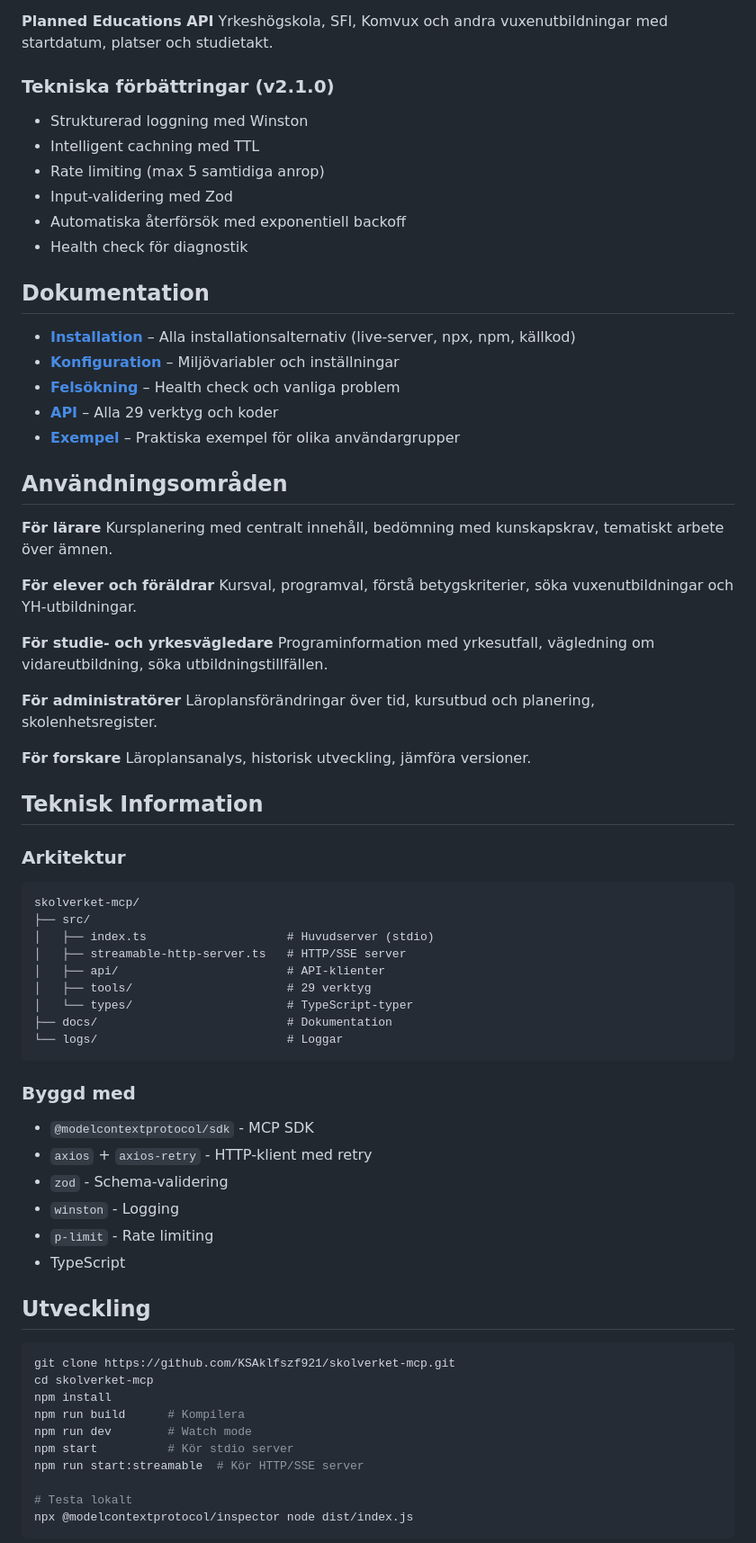
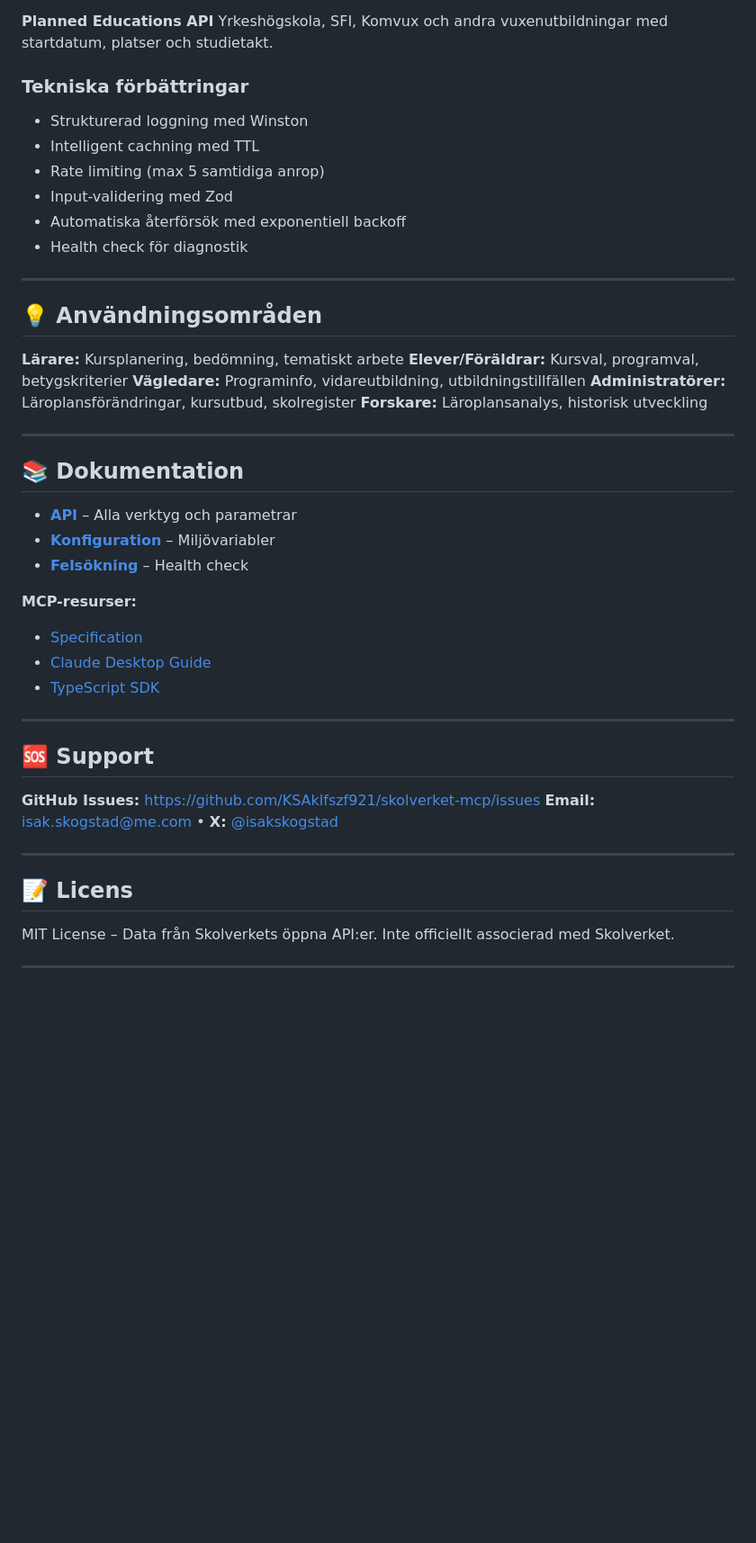
Before and after one commit to KSAklfszf921/Skolverket-MCP, a Markdown page: README.md, the part around one of its changes. Shown at 90% size. Rendered like a GitHub page; blank space fills up the shorter version.

````diff
--- a/README.md
+++ b/README.md
@@ -206,7 +341,7 @@ Sök och filtrera skolor, förskolor och andra skolenheter. Inkluderar aktiva, n
 **Planned Educations API**
 Yrkeshögskola, SFI, Komvux och andra vuxenutbildningar med startdatum, platser och studietakt.
 
-### Tekniska förbättringar (v2.1.0)
+### Tekniska förbättringar
 - Strukturerad loggning med Winston
 - Intelligent cachning med TTL
 - Rate limiting (max 5 samtidiga anrop)
@@ -214,66 +349,41 @@ Yrkeshögskola, SFI, Komvux och andra vuxenutbildningar med startdatum, platser
 - Automatiska återförsök med exponentiell backoff
 - Health check för diagnostik
 
-## Dokumentation
+---
 
-- **[Installation](INSTALLATION.md)** – Alla installationsalternativ (live-server, npx, npm, källkod)
-- **[Konfiguration](docs/CONFIGURATION.md)** – Miljövariabler och inställningar
-- **[Felsökning](docs/TROUBLESHOOTING.md)** – Health check och vanliga problem
-- **[API](docs/API.md)** – Alla 29 verktyg och koder
-- **[Exempel](docs/EXAMPLES.md)** – Praktiska exempel för olika användargrupper
+## 💡 Användningsområden
 
-## Användningsområden
+**Lärare:** Kursplanering, bedömning, tematiskt arbete
+**Elever/Föräldrar:** Kursval, programval, betygskriterier
+**Vägledare:** Programinfo, vidareutbildning, utbildningstillfällen
+**Administratörer:** Läroplansförändringar, kursutbud, skolregister
+**Forskare:** Läroplansanalys, historisk utveckling
 
-**För lärare**
-Kursplanering med centralt innehåll, bedömning med kunskapskrav, tematiskt arbete över ämnen.
+---
 
-**För elever och föräldrar**
-Kursval, programval, förstå betygskriterier, söka vuxenutbildningar och YH-utbildningar.
+## 📚 Dokumentation
 
-**För studie- och yrkesvägledare**
-Programinformation med yrkesutfall, vägledning om vidareutbildning, söka utbildningstillfällen.
+- **[API](docs/API.md)** – Alla verktyg och parametrar
+- **[Konfiguration](docs/CONFIGURATION.md)** – Miljövariabler
+- **[Felsökning](docs/TROUBLESHOOTING.md)** – Health check
 
-**För administratörer**
-Läroplansförändringar över tid, kursutbud och planering, skolenhetsregister.
+**MCP-resurser:**
+- [Specification](https://spec.modelcontextprotocol.io/)
+- [Claude Desktop Guide](https://docs.anthropic.com/claude/docs/connect-to-local-mcp-servers)
+- [TypeScript SDK](https://github.com/modelcontextprotocol/typescript-sdk)
 
-**För forskare**
-Läroplansanalys, historisk utveckling, jämföra versioner.
+---
 
-## Teknisk Information
+## 🆘 Support
 
-### Arkitektur
-```
-skolverket-mcp/
-├── src/
-│   ├── index.ts                    # Huvudserver (stdio)
-│   ├── streamable-http-server.ts   # HTTP/SSE server
-│   ├── api/                        # API-klienter
-│   ├── tools/                      # 29 verktyg
-│   └── types/                      # TypeScript-typer
-├── docs/                           # Dokumentation
-└── logs/                           # Loggar
-```
+**GitHub Issues:** https://github.com/KSAklfszf921/skolverket-mcp/issues
+**Email:** isak.skogstad@me.com • **X:** [@isakskogstad](https://x.com/isakskogstad)
 
-### Byggd med
-- `@modelcontextprotocol/sdk` - MCP SDK
-- `axios` + `axios-retry` - HTTP-klient med retry
-- `zod` - Schema-validering
-- `winston` - Logging
-- `p-limit` - Rate limiting
-- TypeScript
+---
 
-## Utveckling
+## 📝 Licens
 
-```bash
-git clone https://github.com/KSAklfszf921/skolverket-mcp.git
-cd skolverket-mcp
-npm install
-npm run build      # Kompilera
-npm run dev        # Watch mode
-npm start          # Kör stdio server
-npm run start:streamable  # Kör HTTP/SSE server
+MIT License – Data från Skolverkets öppna API:er. Inte officiellt associerad med Skolverket.
 
-# Testa lokalt
-npx @modelcontextprotocol/inspector node dist/index.js
-```
+---
 
````
Also changed, not shown: other parts of README.md (+246 -121 lines), INSTALLATION.md (deleted, +0 -92 lines).
